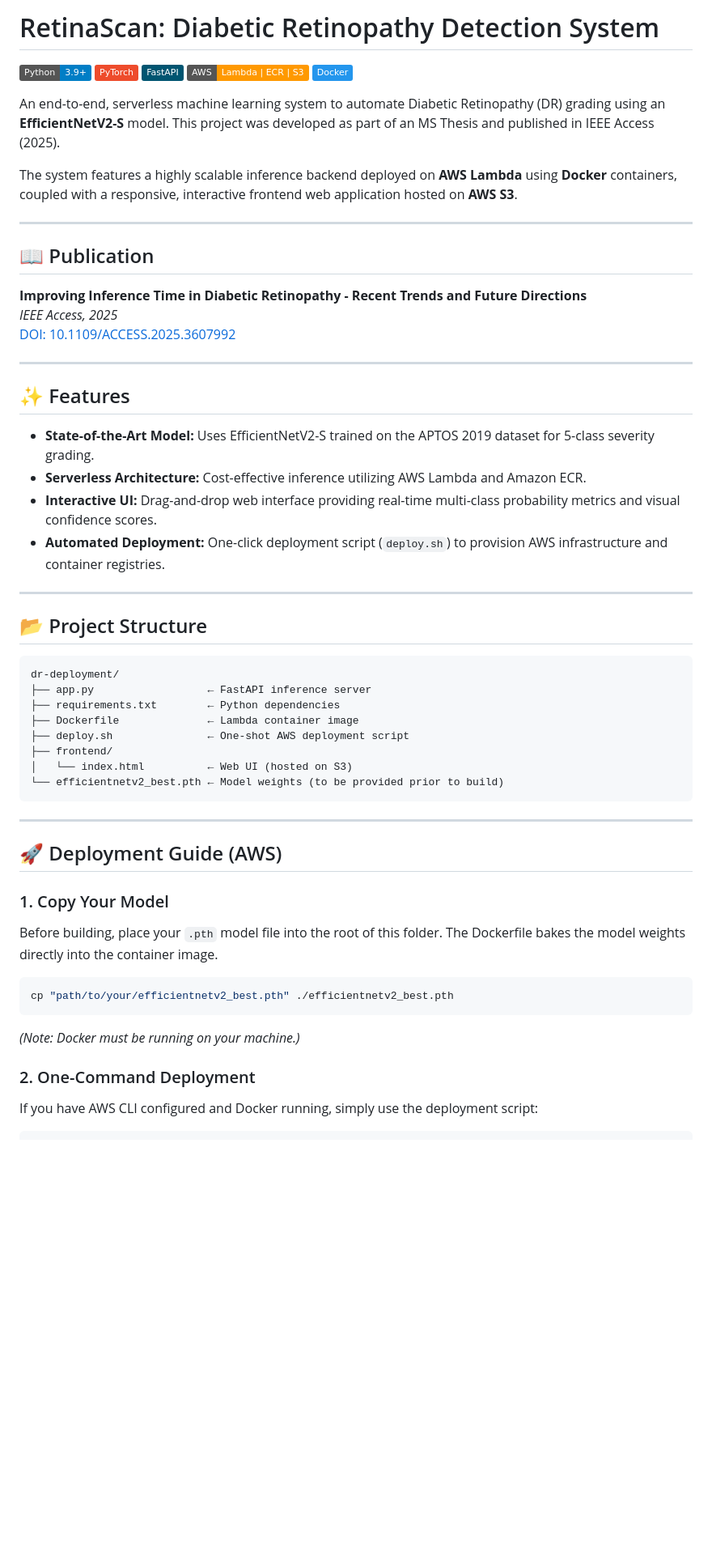
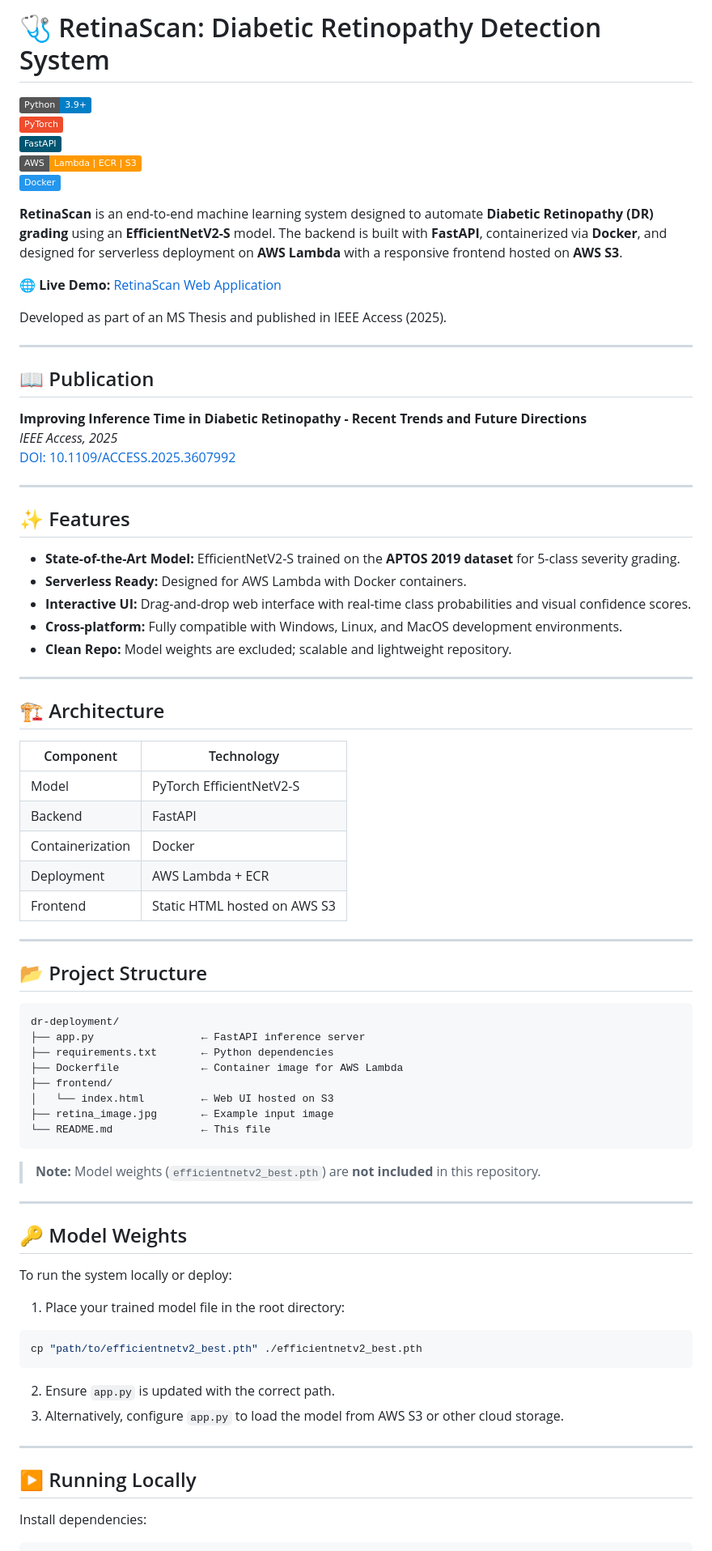
Before and after one commit to hafiz-m-awais/Diabetic-Retinopathy-Detection, a Markdown page: README.md, the part around one of its changes. Shown at 81% size. Drawn GitHub-style; badges without logos; blank space fills up the shorter version.

````diff
--- a/README.md
+++ b/README.md
@@ -1,4 +1,4 @@
-# RetinaScan: Diabetic Retinopathy Detection System
+# 🩺 RetinaScan: Diabetic Retinopathy Detection System
 
 ![Python](https://img.shields.io/badge/Python-3.9+-blue.svg)
 ![PyTorch](https://img.shields.io/badge/PyTorch-EE4C2C?style=flat&logo=pytorch&logoColor=white)
@@ -6,9 +6,11 @@
 ![AWS](https://img.shields.io/badge/AWS-Lambda%20%7C%20ECR%20%7C%20S3-FF9900?style=flat&logo=amazon-aws&logoColor=white)
 ![Docker](https://img.shields.io/badge/Docker-2496ED?style=flat&logo=docker&logoColor=white)
 
-An end-to-end, serverless machine learning system to automate Diabetic Retinopathy (DR) grading using an **EfficientNetV2-S** model. This project was developed as part of an MS Thesis and published in IEEE Access (2025).
+**RetinaScan** is an end-to-end machine learning system designed to automate **Diabetic Retinopathy (DR) grading** using an **EfficientNetV2-S** model. The backend is built with **FastAPI**, containerized via **Docker**, and designed for serverless deployment on **AWS Lambda** with a responsive frontend hosted on **AWS S3**.
 
-The system features a highly scalable inference backend deployed on **AWS Lambda** using **Docker** containers, coupled with a responsive, interactive frontend web application hosted on **AWS S3**.
+🌐 **Live Demo:** [RetinaScan Web Application](http://dr-detection-frontend-858758523999.s3-website-us-east-1.amazonaws.com/)
+
+Developed as part of an MS Thesis and published in IEEE Access (2025).
 
 ---
 
@@ -20,36 +22,57 @@ The system features a highly scalable inference backend deployed on **AWS Lambda
 ---
 
 ## ✨ Features
-* **State-of-the-Art Model:** Uses EfficientNetV2-S trained on the APTOS 2019 dataset for 5-class severity grading.
-* **Serverless Architecture:** Cost-effective inference utilizing AWS Lambda and Amazon ECR.
-* **Interactive UI:** Drag-and-drop web interface providing real-time multi-class probability metrics and visual confidence scores.
-* **Automated Deployment:** One-click deployment script (`deploy.sh`) to provision AWS infrastructure and container registries.
+* **State-of-the-Art Model:** EfficientNetV2-S trained on the **APTOS 2019 dataset** for 5-class severity grading.
+* **Serverless Ready:** Designed for AWS Lambda with Docker containers.
+* **Interactive UI:** Drag-and-drop web interface with real-time class probabilities and visual confidence scores.
+* **Cross-platform:** Fully compatible with Windows, Linux, and MacOS development environments.
+* **Clean Repo:** Model weights are excluded; scalable and lightweight repository.
+
+---
+
+## 🏗️ Architecture
+
+| Component | Technology |
+|-----------|-----------|
+| Model | PyTorch EfficientNetV2-S |
+| Backend | FastAPI |
+| Containerization | Docker |
+| Deployment | AWS Lambda + ECR |
+| Frontend | Static HTML hosted on AWS S3 |
 
 ---
 
 ## 📂 Project Structure
+
 ```text
 dr-deployment/
-├── app.py                  ← FastAPI inference server
-├── requirements.txt        ← Python dependencies
-├── Dockerfile              ← Lambda container image
-├── deploy.sh               ← One-shot AWS deployment script
+├── app.py                 ← FastAPI inference server
+├── requirements.txt       ← Python dependencies
+├── Dockerfile             ← Container image for AWS Lambda
 ├── frontend/
-│   └── index.html          ← Web UI (hosted on S3)
-└── efficientnetv2_best.pth ← Model weights (to be provided prior to build)
+│   └── index.html         ← Web UI hosted on S3
+├── retina_image.jpg       ← Example input image
+└── README.md              ← This file
 ```
+
+> **Note:** Model weights (`efficientnetv2_best.pth`) are **not included** in this repository.
 
 ---
 
-## 🚀 Deployment Guide (AWS)
+## 🔑 Model Weights
 
-### 1. Copy Your Model
-Before building, place your `.pth` model file into the root of this folder. The Dockerfile bakes the model weights directly into the container image.
+To run the system locally or deploy:
+
+1. Place your trained model file in the root directory:
 ```bash
-cp "path/to/your/efficientnetv2_best.pth" ./efficientnetv2_best.pth
+cp "path/to/efficientnetv2_best.pth" ./efficientnetv2_best.pth
 ```
-*(Note: Docker must be running on your machine.)*
+2. Ensure `app.py` is updated with the correct path.
+3. Alternatively, configure `app.py` to load the model from AWS S3 or other cloud storage.
 
-### 2. One-Command Deployment
-If you have AWS CLI configured and Docker running, simply use the deployment script:
+---
+
+## ▶️ Running Locally
+
+Install dependencies:
 ```bash
````
Also changed, not shown: other parts of README.md (+8 -73 lines).
